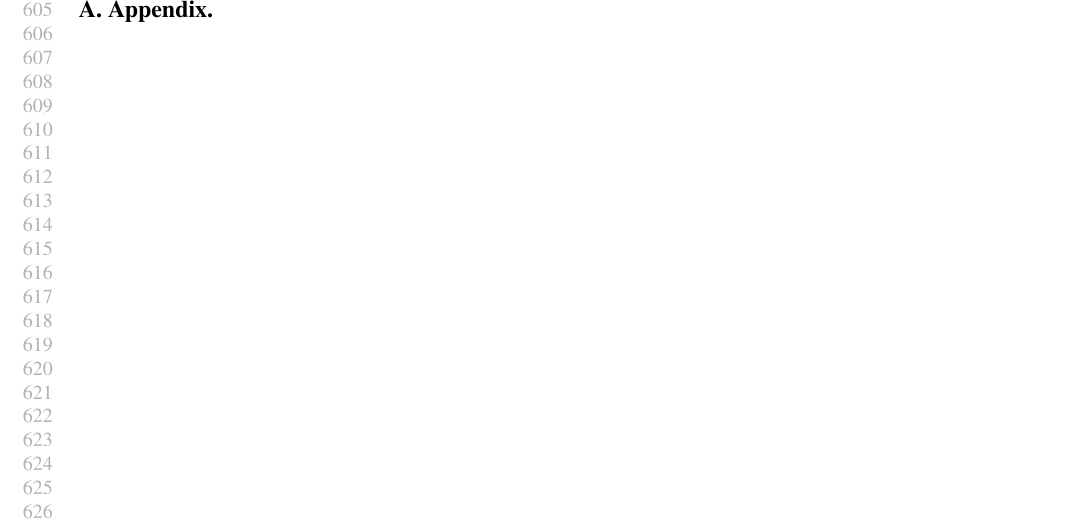
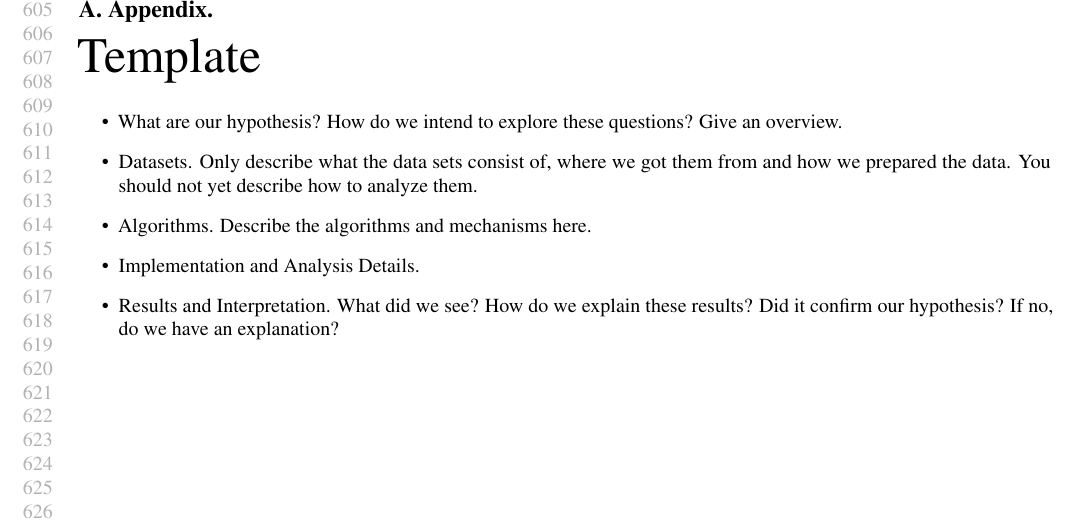
Before and after one commit to riccardo-torlaini/Fast-Coreset-Generation, a LaTeX paper (tex/main.tex): part of page 12 of 12, cut so that both start at the same text. Compiled offline with pdfLaTeX.

Commit message:
template added

```diff
--- a/tex/main.tex
+++ b/tex/main.tex
@@ -202,6 +202,14 @@ In particular, it is faster than any known coreset algorithm with provable guara
 \onecolumn
 \section{Appendix.}
 
+{\Huge Template}
 
+\begin{itemize}
+    \item What are our hypothesis? How do we intend to explore these questions? Give an overview.
+    \item Datasets. Only describe what the data sets consist of, where we got them from and how we prepared the data. You should not yet describe how to analyze them.
+    \item Algorithms. Describe the algorithms and mechanisms here.
+    \item Implementation and Analysis Details.
+    \item Results and Interpretation. What did we see? How do we explain these results? Did it confirm our hypothesis? If no, do we have an explanation?
+\end{itemize}
 
 \end{document}
```
